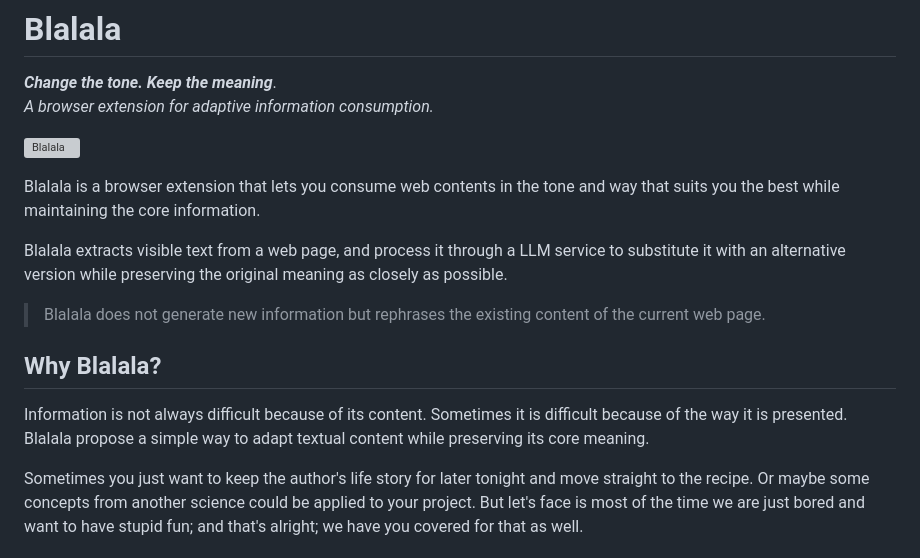
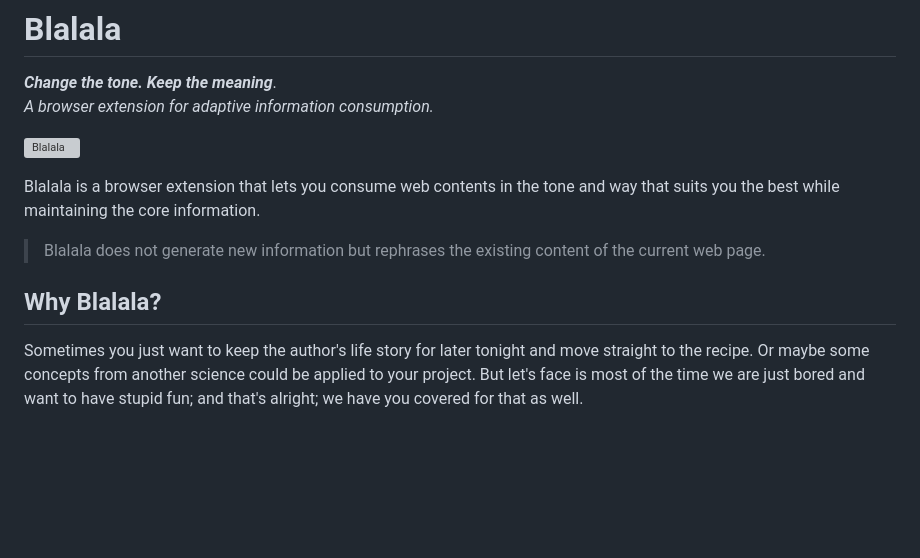
Before and after one commit to yvesguillo/blalala, a Markdown page: README.md, the part around the change. GitHub-like rendering; blank space fills up the shorter version; grey boxes are pictures that could not be loaded.

Commit message:
Doc. - README - Removed redundancies.

```diff
--- a/README.md
+++ b/README.md
@@ -6,13 +6,9 @@
 
 Blalala is a browser extension that lets you consume web contents in the tone and way that suits you the best while maintaining the core information.
 
-Blalala extracts visible text from a web page, and process it through a LLM service to substitute it with an alternative version while preserving the original meaning as closely as possible.
-
 > Blalala does not generate new information but rephrases the existing content of the current web page.
 
 ## Why Blalala?
-Information is not always difficult because of its content. Sometimes it is difficult because of the way it is presented. Blalala propose a simple way to adapt textual content while preserving its core meaning.
-
 Sometimes you just want to keep the author's life story for later tonight and move straight to the recipe. Or maybe some concepts from another science could be applied to your project. But let's face is most of the time we are just bored and want to have stupid fun; and that's alright; we have you covered for that as well.
 
 ### Productivity
```
